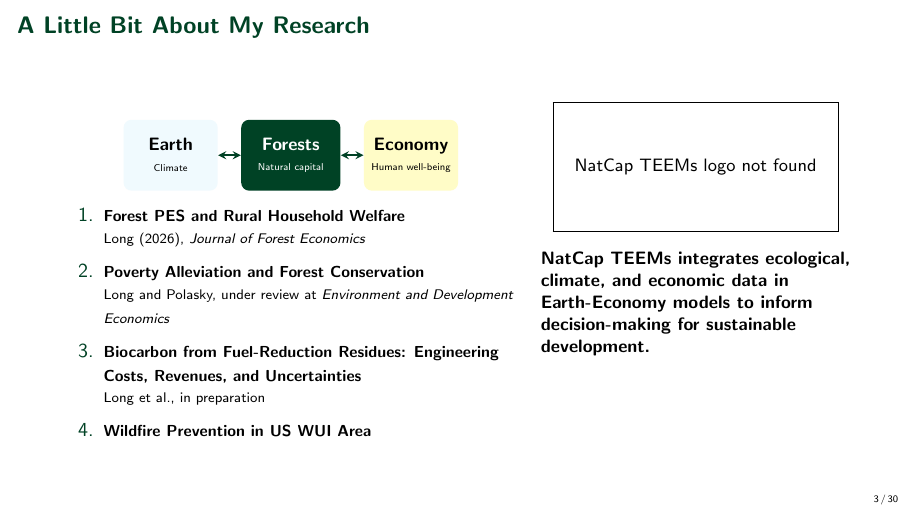
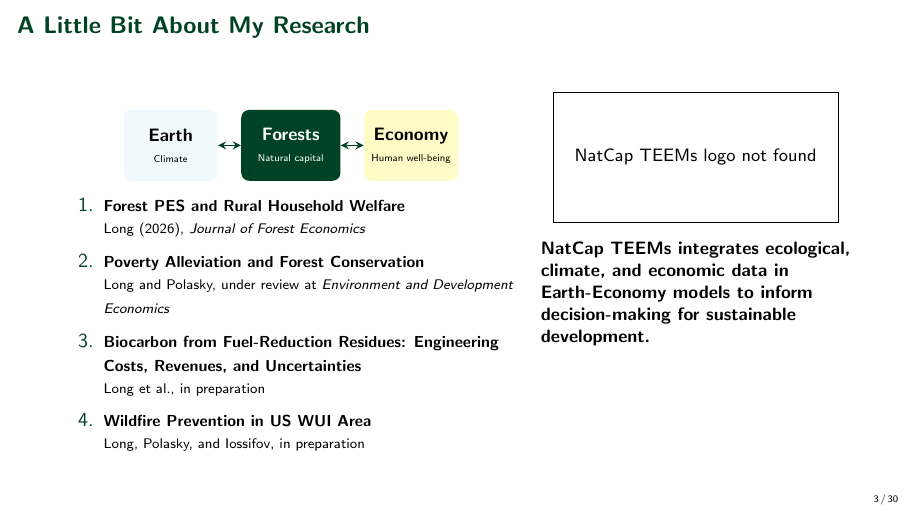
Before and after one commit to yanxulong/fuel_reduction_wildfire, LaTeX slides (slides/fuel_reduction_wildfire_natcap_lab20261102.tex): page 3 of 38. Compiled offline with pdfLaTeX.

Commit message:
Add author and preparation status to WUI research item

```diff
--- a/slides/fuel_reduction_wildfire_natcap_lab20261102.tex
+++ b/slides/fuel_reduction_wildfire_natcap_lab20261102.tex
@@ -181,7 +181,8 @@
             {\scriptsize Long and Polasky, under review at \emph{Environment and Development Economics}}
           \item {\footnotesize\bfseries Biocarbon from Fuel-Reduction Residues: Engineering Costs, Revenues, and Uncertainties}\\[-0.1em]
             {\scriptsize Long et al., in preparation}
-          \item {\footnotesize\bfseries Wildfire Prevention in US WUI Area}
+          \item {\footnotesize\bfseries Wildfire Prevention in US WUI Area}\\[-0.1em]
+            {\scriptsize Long, Polasky, and Iossifov, in preparation}
         \end{enumerate}
       \end{minipage}
     \end{column}
```
